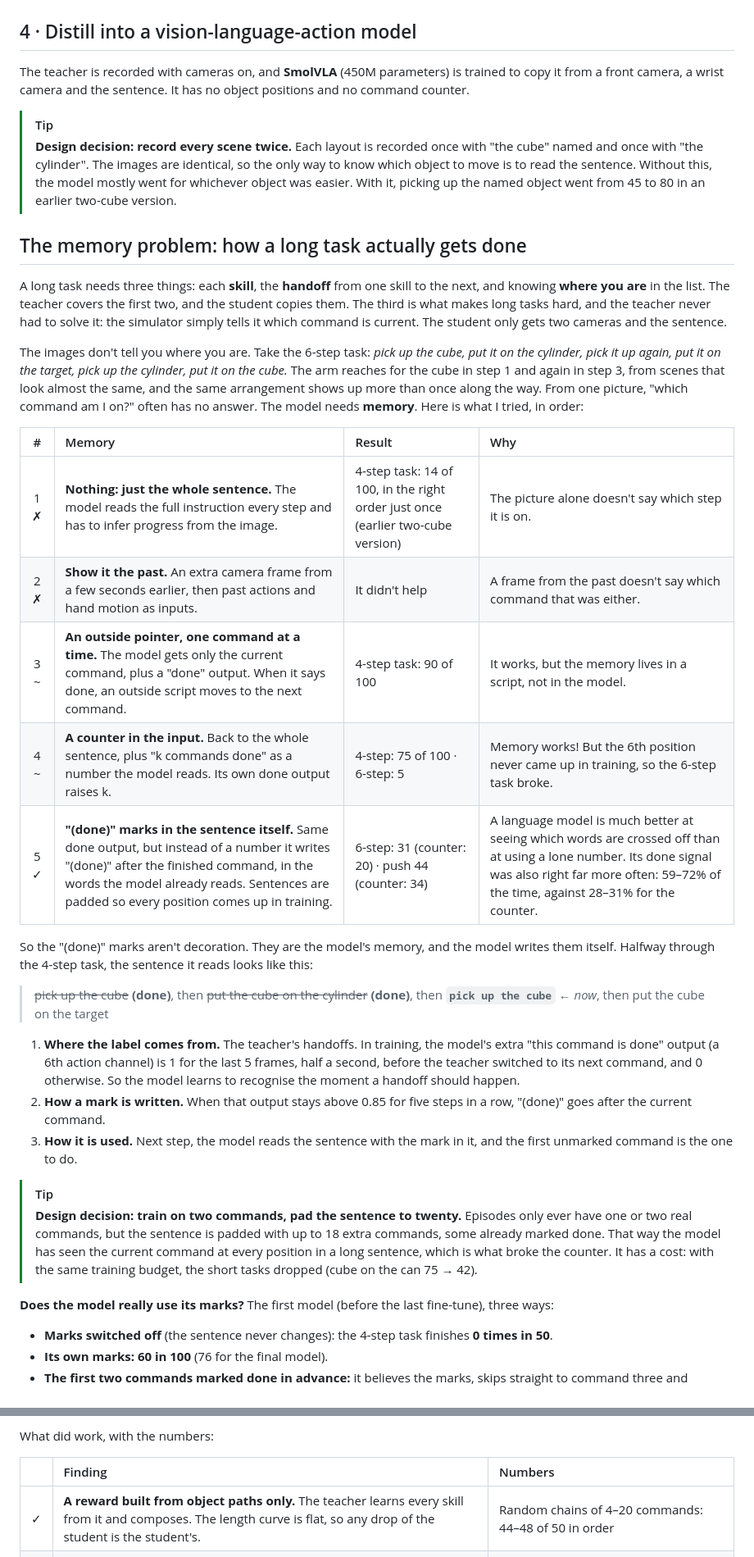
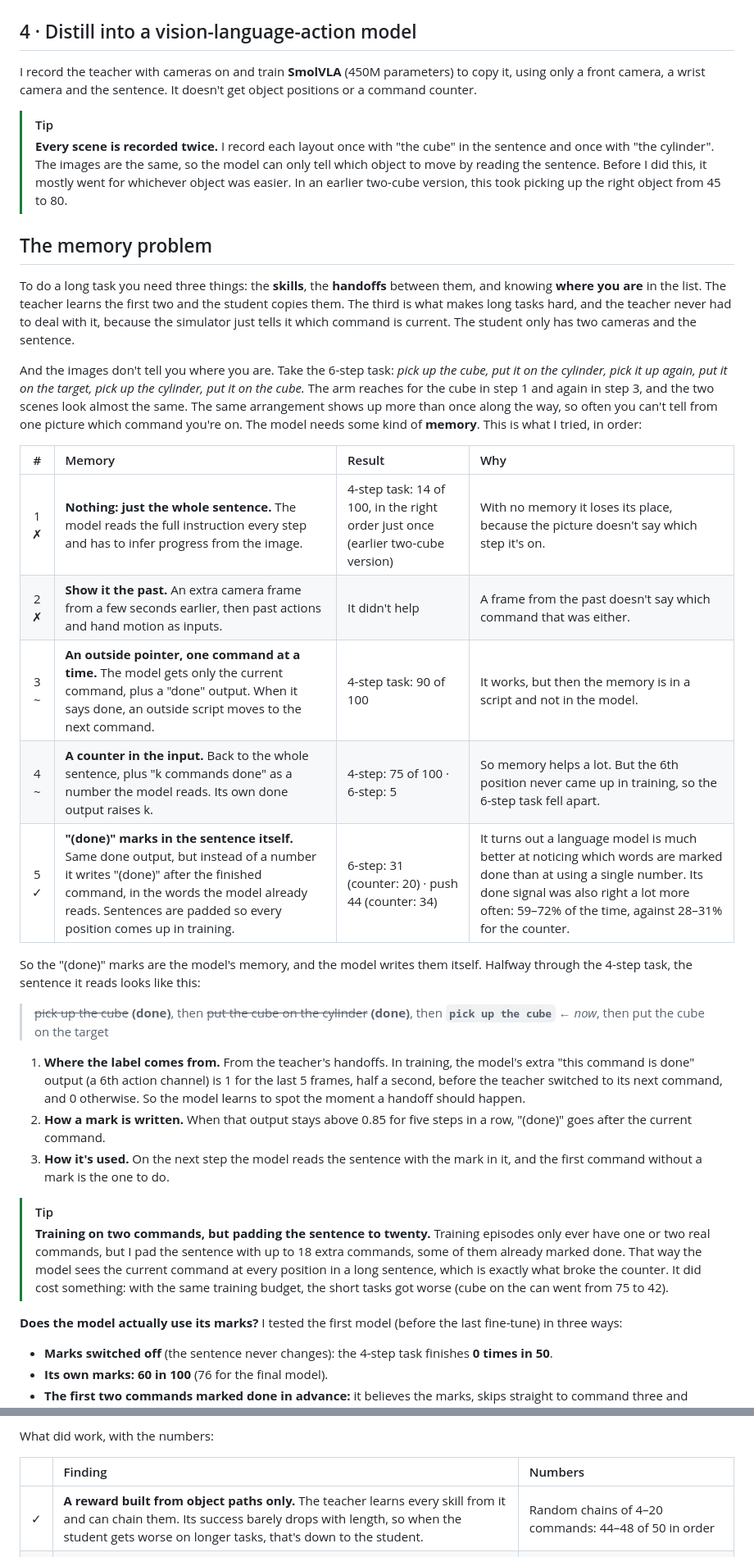
Before and after one commit to TheUndercover01/VLA-Humanoid, a Markdown page: README.md, 2 parts joined by grey strips. Shown at 82% size. Drawn GitHub-style.

Commit message:
README: plainer, first-person writing

```diff
--- a/README.md
+++ b/README.md
@@ -162,37 +162,37 @@ Because it is told which command it is on, the teacher chains as many as you giv
 
 ## 4 · Distill into a vision-language-action model
 
-The teacher is recorded with cameras on, and **SmolVLA** (450M parameters) is trained to copy it from a front camera, a wrist camera and the sentence. It has no object positions and no command counter.
+I record the teacher with cameras on and train **SmolVLA** (450M parameters) to copy it, using only a front camera, a wrist camera and the sentence. It doesn't get object positions or a command counter.
 
 > [!TIP]
-> **Design decision: record every scene twice.** Each layout is recorded once with "the cube" named and once with "the cylinder". The images are identical, so the only way to know which object to move is to read the sentence. Without this, the model mostly went for whichever object was easier. With it, picking up the named object went from 45 to 80 in an earlier two-cube version.
+> **Every scene is recorded twice.** I record each layout once with "the cube" in the sentence and once with "the cylinder". The images are the same, so the model can only tell which object to move by reading the sentence. Before I did this, it mostly went for whichever object was easier. In an earlier two-cube version, this took picking up the right object from 45 to 80.
 
-## The memory problem: how a long task actually gets done
+## The memory problem
 
-A long task needs three things: each **skill**, the **handoff** from one skill to the next, and knowing **where you are** in the list. The teacher covers the first two, and the student copies them. The third is what makes long tasks hard, and the teacher never had to solve it: the simulator simply tells it which command is current. The student only gets two cameras and the sentence.
+To do a long task you need three things: the **skills**, the **handoffs** between them, and knowing **where you are** in the list. The teacher learns the first two and the student copies them. The third is what makes long tasks hard, and the teacher never had to deal with it, because the simulator just tells it which command is current. The student only has two cameras and the sentence.
 
-The images don't tell you where you are. Take the 6-step task: *pick up the cube, put it on the cylinder, pick it up again, put it on the target, pick up the cylinder, put it on the cube.* The arm reaches for the cube in step 1 and again in step 3, from scenes that look almost the same, and the same arrangement shows up more than once along the way. From one picture, "which command am I on?" often has no answer. The model needs **memory**. Here is what I tried, in order:
+And the images don't tell you where you are. Take the 6-step task: *pick up the cube, put it on the cylinder, pick it up again, put it on the target, pick up the cylinder, put it on the cube.* The arm reaches for the cube in step 1 and again in step 3, and the two scenes look almost the same. The same arrangement shows up more than once along the way, so often you can't tell from one picture which command you're on. The model needs some kind of **memory**. This is what I tried, in order:
 
 | # | Memory | Result | Why |
 | :---: | :--- | :--- | :--- |
-| 1 ✗ | **Nothing: just the whole sentence.** The model reads the full instruction every step and has to infer progress from the image. | 4-step task: 14 of 100, in the right order just once (earlier two-cube version) | The picture alone doesn't say which step it is on. |
+| 1 ✗ | **Nothing: just the whole sentence.** The model reads the full instruction every step and has to infer progress from the image. | 4-step task: 14 of 100, in the right order just once (earlier two-cube version) | With no memory it loses its place, because the picture doesn't say which step it's on. |
 | 2 ✗ | **Show it the past.** An extra camera frame from a few seconds earlier, then past actions and hand motion as inputs. | It didn't help | A frame from the past doesn't say which command that was either. |
-| 3 ~ | **An outside pointer, one command at a time.** The model gets only the current command, plus a "done" output. When it says done, an outside script moves to the next command. | 4-step task: 90 of 100 | It works, but the memory lives in a script, not in the model. |
-| 4 ~ | **A counter in the input.** Back to the whole sentence, plus "k commands done" as a number the model reads. Its own done output raises k. | 4-step: 75 of 100 · 6-step: 5 | Memory works! But the 6th position never came up in training, so the 6-step task broke. |
-| 5 ✓ | **"(done)" marks in the sentence itself.** Same done output, but instead of a number it writes "(done)" after the finished command, in the words the model already reads. Sentences are padded so every position comes up in training. | 6-step: 31 (counter: 20) · push 44 (counter: 34) | A language model is much better at seeing which words are crossed off than at using a lone number. Its done signal was also right far more often: 59–72% of the time, against 28–31% for the counter. |
+| 3 ~ | **An outside pointer, one command at a time.** The model gets only the current command, plus a "done" output. When it says done, an outside script moves to the next command. | 4-step task: 90 of 100 | It works, but then the memory is in a script and not in the model. |
+| 4 ~ | **A counter in the input.** Back to the whole sentence, plus "k commands done" as a number the model reads. Its own done output raises k. | 4-step: 75 of 100 · 6-step: 5 | So memory helps a lot. But the 6th position never came up in training, so the 6-step task fell apart. |
+| 5 ✓ | **"(done)" marks in the sentence itself.** Same done output, but instead of a number it writes "(done)" after the finished command, in the words the model already reads. Sentences are padded so every position comes up in training. | 6-step: 31 (counter: 20) · push 44 (counter: 34) | It turns out a language model is much better at noticing which words are marked done than at using a single number. Its done signal was also right a lot more often: 59–72% of the time, against 28–31% for the counter. |
 
-So the "(done)" marks aren't decoration. They are the model's memory, and the model writes them itself. Halfway through the 4-step task, the sentence it reads looks like this:
+So the "(done)" marks are the model's memory, and the model writes them itself. Halfway through the 4-step task, the sentence it reads looks like this:
 
 > ~~pick up the cube~~ **(done)**, then ~~put the cube on the cylinder~~ **(done)**, then **`pick up the cube`** ← *now*, then put the cube on the target
 
-1. **Where the label comes from.** The teacher's handoffs. In training, the model's extra "this command is done" output (a 6th action channel) is 1 for the last 5 frames, half a second, before the teacher switched to its next command, and 0 otherwise. So the model learns to recognise the moment a handoff should happen.
+1. **Where the label comes from.** From the teacher's handoffs. In training, the model's extra "this command is done" output (a 6th action channel) is 1 for the last 5 frames, half a second, before the teacher switched to its next command, and 0 otherwise. So the model learns to spot the moment a handoff should happen.
 2. **How a mark is written.** When that output stays above 0.85 for five steps in a row, "(done)" goes after the current command.
-3. **How it is used.** Next step, the model reads the sentence with the mark in it, and the first unmarked command is the one to do.
+3. **How it's used.** On the next step the model reads the sentence with the mark in it, and the first command without a mark is the one to do.
 
 > [!TIP]
-> **Design decision: train on two commands, pad the sentence to twenty.** Episodes only ever have one or two real commands, but the sentence is padded with up to 18 extra commands, some already marked done. That way the model has seen the current command at every position in a long sentence, which is what broke the counter. It has a cost: with the same training budget, the short tasks dropped (cube on the can 75 → 42).
+> **Training on two commands, but padding the sentence to twenty.** Training episodes only ever have one or two real commands, but I pad the sentence with up to 18 extra commands, some of them already marked done. That way the model sees the current command at every position in a long sentence, which is exactly what broke the counter. It did cost something: with the same training budget, the short tasks got worse (cube on the can went from 75 to 42).
 
-**Does the model really use its marks?** The first model (before the last fine-tune), three ways:
+**Does the model actually use its marks?** I tested the first model (before the last fine-tune) in three ways:
 
 - **Marks switched off** (the sentence never changes): the 4-step task finishes **0 times in 50**.
 - **Its own marks:** **60 in 100** (76 for the final model).
@@ -273,7 +273,7 @@ What did work, with the numbers:
 
 | | Finding | Numbers |
 | :---: | :--- | :--- |
-| ✓ | **A reward built from object paths only.** The teacher learns every skill from it and composes. The length curve is flat, so any drop of the student is the student's. | Random chains of 4–20 commands: 44–48 of 50 in order |
+| ✓ | **A reward built from object paths only.** The teacher learns every skill from it and can chain them. Its success barely drops with length, so when the student gets worse on longer tasks, that's down to the student. | Random chains of 4–20 commands: 44–48 of 50 in order |
 | ✓ | **Paired counterfactual episodes** fixed which object the policy acts on. | Earlier red/blue students: lift 45 → 80 |
 | ✓ | **Imitating the filtered, executed action**, not the raw RL action. | Raw bang-bang PPO actions: fit no better than the mean |
 | ✓ | **The policy's own done flag as memory.** | Flag ignored: unstack 0 / 50. Flag writes marks: 60 lenient, 29 in order (first model) |
```
Also changed, not shown: other parts of README.md (+37 -37 lines).
